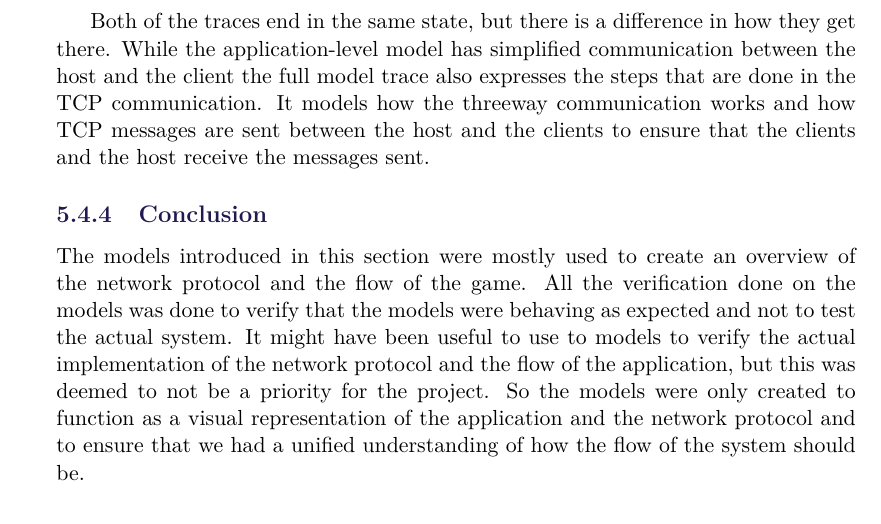
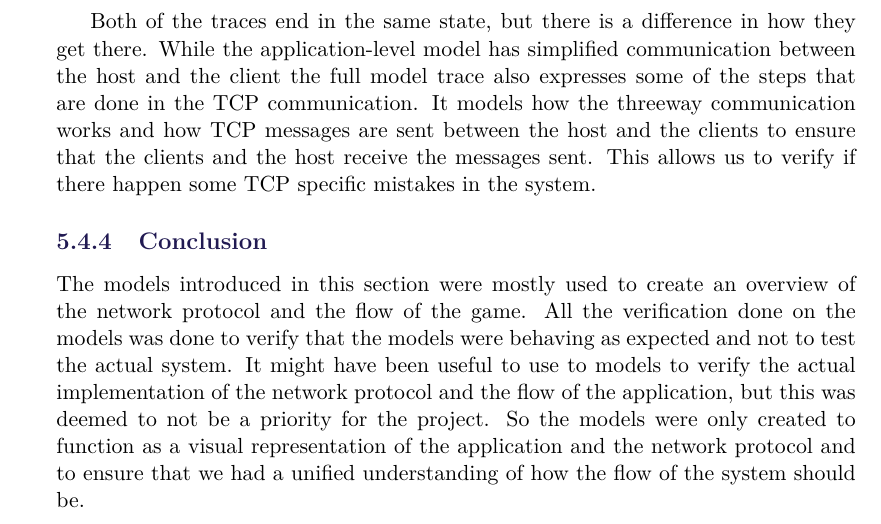
Before and after one commit to SW8-Bajs/report, a LaTeX thesis (master.tex, which reads sections/sprint-4/updated-uppaal.tex): part of page 92 of 137, cut so that both start at the same text. Compiled offline with pdfLaTeX.

Commit message:
added a bit more explanation

```diff
--- a/sections/sprint-4/updated-uppaal.tex
+++ b/sections/sprint-4/updated-uppaal.tex
@@ -198,9 +198,9 @@ After all of the clients have transitioned to the \uppLoc{InGame} location the h
 \end{figure}
 
 Both of the traces end in the same state, but there is a difference in how they get there.
-While the application-level model has simplified communication between the host and the client the full model trace also expresses the steps that are done in the TCP communication.
+While the application-level model has simplified communication between the host and the client the full model trace also expresses some of the steps that are done in the TCP communication.
 It models how the threeway communication works and how TCP messages are sent between the host and the clients to ensure that the clients and the host receive the messages sent.
-
+This allows us to verify if there happen some TCP specific mistakes in the system.
 \subsection{Conclusion}
 The models introduced in this section were mostly used to create an overview of the network protocol and the flow of the game.
 All the verification done on the models was done to verify that the models were behaving as expected and not to test the actual system.
```
